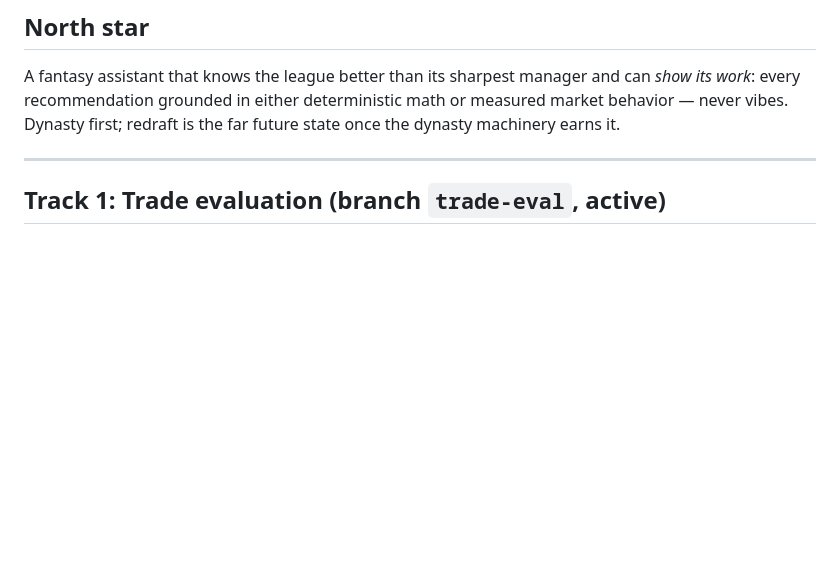
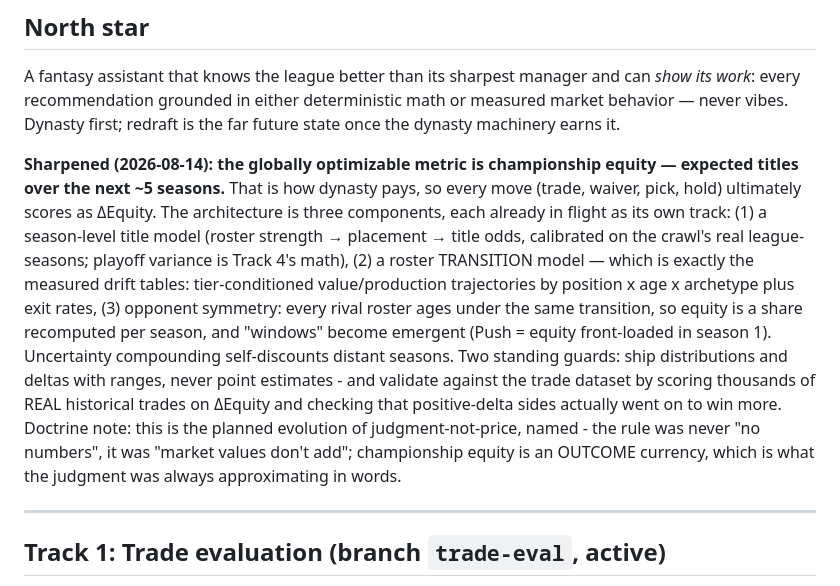
Before and after one commit to calebeurich/fantasy-fanatic, a Markdown page: ROADMAP.md, the part around the change. GitHub-like rendering; blank space fills up the shorter version.

Commit message:
The north star sharpens: championship equity as the global metric
Expected titles over ~5 seasons is how dynasty pays, so every move
ultimately scores as a delta in it. The three components are already
in flight as separate tracks: the crawl calibrates roster-to-title
odds, today's drift tables ARE the roster transition model, and
opponent rosters age under the same transition so windows become
emergent. Guards: distributions never point estimates, and validation
by scoring real historical trades on delta-equity against what
actually happened. The doctrine evolution is named: equity is an
outcome currency, not the forbidden value arithmetic.

Co-Authored-By: Claude Fable 5 <noreply@anthropic.com>

```diff
--- a/ROADMAP.md
+++ b/ROADMAP.md
@@ -19,6 +19,24 @@ A fantasy assistant that knows the league better than its sharpest manager and
 can *show its work*: every recommendation grounded in either deterministic math
 or measured market behavior — never vibes. Dynasty first; redraft is the far
 future state once the dynasty machinery earns it.
+
+**Sharpened (2026-08-14): the globally optimizable metric is championship equity —
+expected titles over the next ~5 seasons.** That is how dynasty pays, so every move
+(trade, waiver, pick, hold) ultimately scores as ΔEquity. The architecture is three
+components, each already in flight as its own track: (1) a season-level title model
+(roster strength → placement → title odds, calibrated on the crawl's real
+league-seasons; playoff variance is Track 4's math), (2) a roster TRANSITION model —
+which is exactly the measured drift tables: tier-conditioned value/production
+trajectories by position x age x archetype plus exit rates, (3) opponent symmetry:
+every rival roster ages under the same transition, so equity is a share recomputed
+per season, and "windows" become emergent (Push = equity front-loaded in season 1).
+Uncertainty compounding self-discounts distant seasons. Two standing guards: ship
+distributions and deltas with ranges, never point estimates - and validate against
+the trade dataset by scoring thousands of REAL historical trades on ΔEquity and
+checking that positive-delta sides actually went on to win more. Doctrine note: this
+is the planned evolution of judgment-not-price, named - the rule was never "no
+numbers", it was "market values don't add"; championship equity is an OUTCOME
+currency, which is what the judgment was always approximating in words.
 
 ---
 
```
